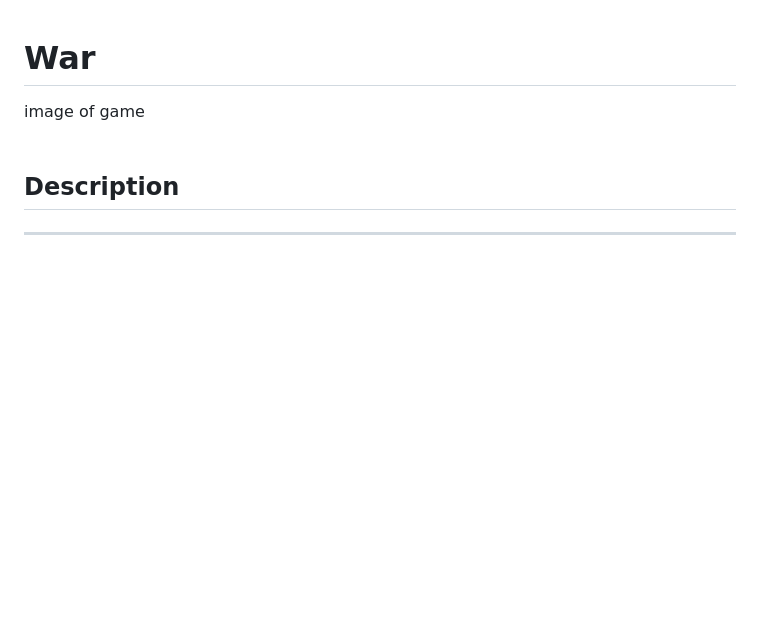
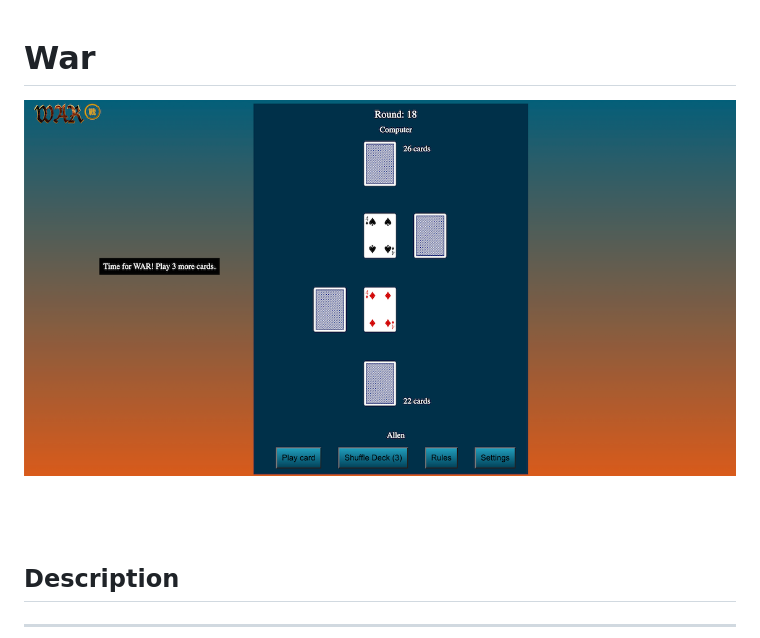
Before and after one commit to allenaxie/War, a Markdown page: README.md, the part around the change. Drawn GitHub-style; pictures changed too: images/gameImage.png (added); blank space fills up the shorter version.

```diff
--- a/README.md
+++ b/README.md
@@ -1,7 +1,8 @@
 
 # War
 
-image of game
+![Game Image](images/gameImage.png)
+
 <br><br>
 
 ## Description
```
Also changed, not shown: 2 other files.
